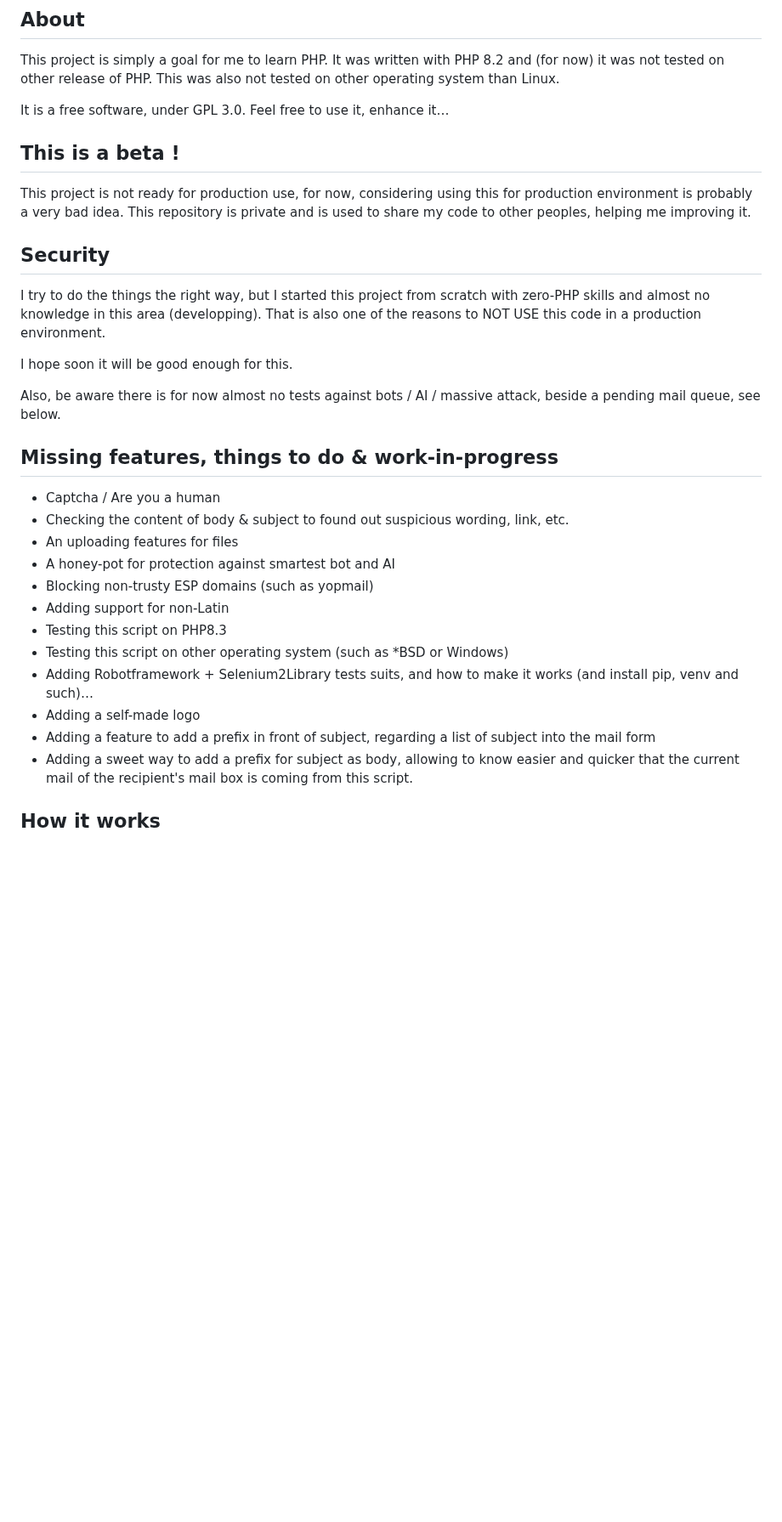
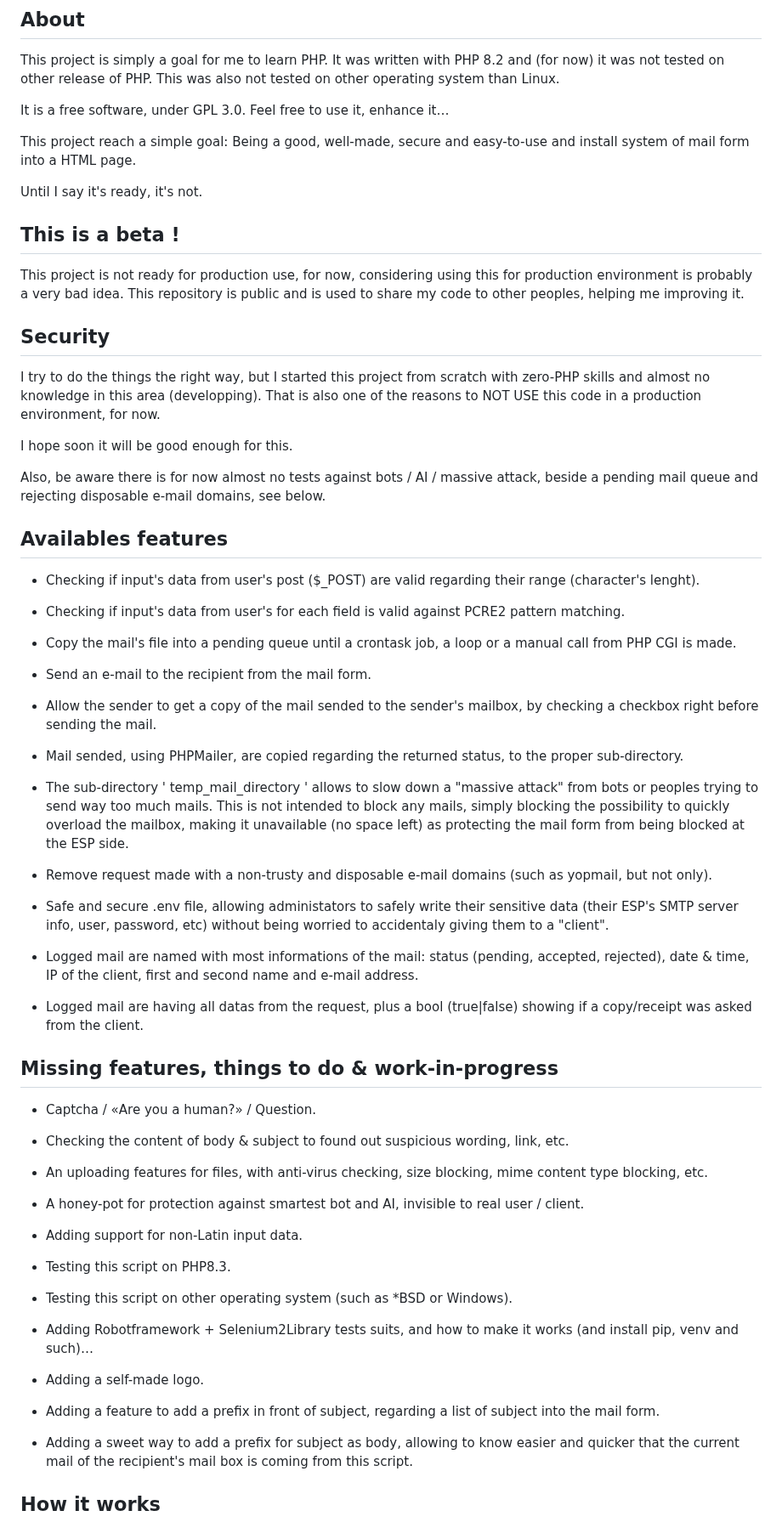
Before and after one commit to BarbeRousseLibre/hermessenger, a Markdown page: README.md, the part around one of its changes. Shown at 85% size. GitHub-like rendering; blank space fills up the shorter version.

Commit message:
Updating README.md: Adding working features list, editing missing features list, typo and small fashion-edition.

```diff
--- a/README.md
+++ b/README.md
@@ -7,31 +7,68 @@ This project is simply a goal for me to learn PHP. It was written with PHP 8.2 a
 
 It is a free software, under GPL 3.0. Feel free to use it, enhance it…
 
+This project reach a simple goal: Being a good, well-made, secure and easy-to-use and install system of mail form into a HTML page.
+
+Until I say it's ready, it's not.
+
 ## This is a beta !
 
-This project is not ready for production use, for now, considering using this for production environment is probably a very bad idea. This repository is private and is used to share my code to other peoples, helping me improving it.
+This project is not ready for production use, for now, considering using this for production environment is probably a very bad idea. This repository is public and is used to share my code to other peoples, helping me improving it.
 
 ## Security
 
-I try to do the things the right way, but I started this project from scratch with zero-PHP skills and almost no knowledge in this area (developping). That is also one of the reasons to NOT USE this code in a production environment.
+I try to do the things the right way, but I started this project from scratch with zero-PHP skills and almost no knowledge in this area (developping). That is also one of the reasons to NOT USE this code in a production environment, for now.
 
 I hope soon it will be good enough for this.
 
-Also, be aware there is for now almost no tests against bots / AI / massive attack, beside a pending mail queue, see below.
+Also, be aware there is for now almost no tests against bots / AI / massive attack, beside a pending mail queue and rejecting disposable e-mail domains, see below.
+
+## Availables features
+
+- Checking if input's data from user's post ($_POST) are valid regarding their range (character's lenght).
+
+- Checking if input's data from user's for each field is valid against PCRE2 pattern matching.
+
+- Copy the mail's file into a pending queue until a crontask job, a loop or a manual call from PHP CGI is made.
+
+- Send an e-mail to the recipient from the mail form.
+
+- Allow the sender to get a copy of the mail sended to the sender's mailbox, by checking a checkbox right before sending the mail.
+
+- Mail sended, using PHPMailer, are copied regarding the returned status, to the proper sub-directory.
+
+- The sub-directory ' temp_mail_directory ' allows to slow down a "massive attack" from bots or peoples trying to send way too much mails. This is not intended to block any mails, simply blocking the possibility to quickly overload the mailbox, making it unavailable (no space left) as protecting the mail form from being blocked at the ESP side.
+
+- Remove request made with a non-trusty and disposable e-mail domains (such as yopmail, but not only).
+
+- Safe and secure .env file, allowing administators to safely write their sensitive data (their ESP's SMTP server info, user, password, etc) without being worried to accidentaly giving them to a "client".
+
+- Logged mail are named with most informations of the mail: status (pending, accepted, rejected), date & time, IP of the client, first and second name and e-mail address.
+
+- Logged mail are having all datas from the request, plus a bool (true|false) showing if a copy/receipt was asked from the client.
 
 ## Missing features, things to do & work-in-progress
 
-- Captcha / Are you a human
+- Captcha / «Are you a human?» / Question.
+
 - Checking the content of body & subject to found out suspicious wording, link, etc.
-- An uploading features for files
-- A honey-pot for protection against smartest bot and AI
-- Blocking non-trusty ESP domains (such as yopmail)
-- Adding support for non-Latin
-- Testing this script on PHP8.3
-- Testing this script on other operating system (such as *BSD or Windows)
+
+- An uploading features for files, with anti-virus checking, size blocking, mime content type blocking, etc.
+
+- A honey-pot for protection against smartest bot and AI, invisible to real user / client.
+
+- Adding support for non-Latin input data.
+
+- Testing this script on PHP8.3.
+
+- Testing this script on other operating system (such as *BSD or Windows).
+
 - Adding Robotframework + Selenium2Library tests suits, and how to make it works (and install pip, venv and such)…
-- Adding a self-made logo
-- Adding a feature to add a prefix in front of subject, regarding a list of subject into the mail form
+
+- Adding a self-made logo.
+
+- Adding a feature to add a prefix in front of subject, regarding a list of subject into the mail form.
+
 - Adding a sweet way to add a prefix for subject as body, allowing to know easier and quicker that the current mail of the recipient's mail box is coming from this script.
 
 ## How it works
```
Also changed, not shown: other parts of README.md (+6 -4 lines).
